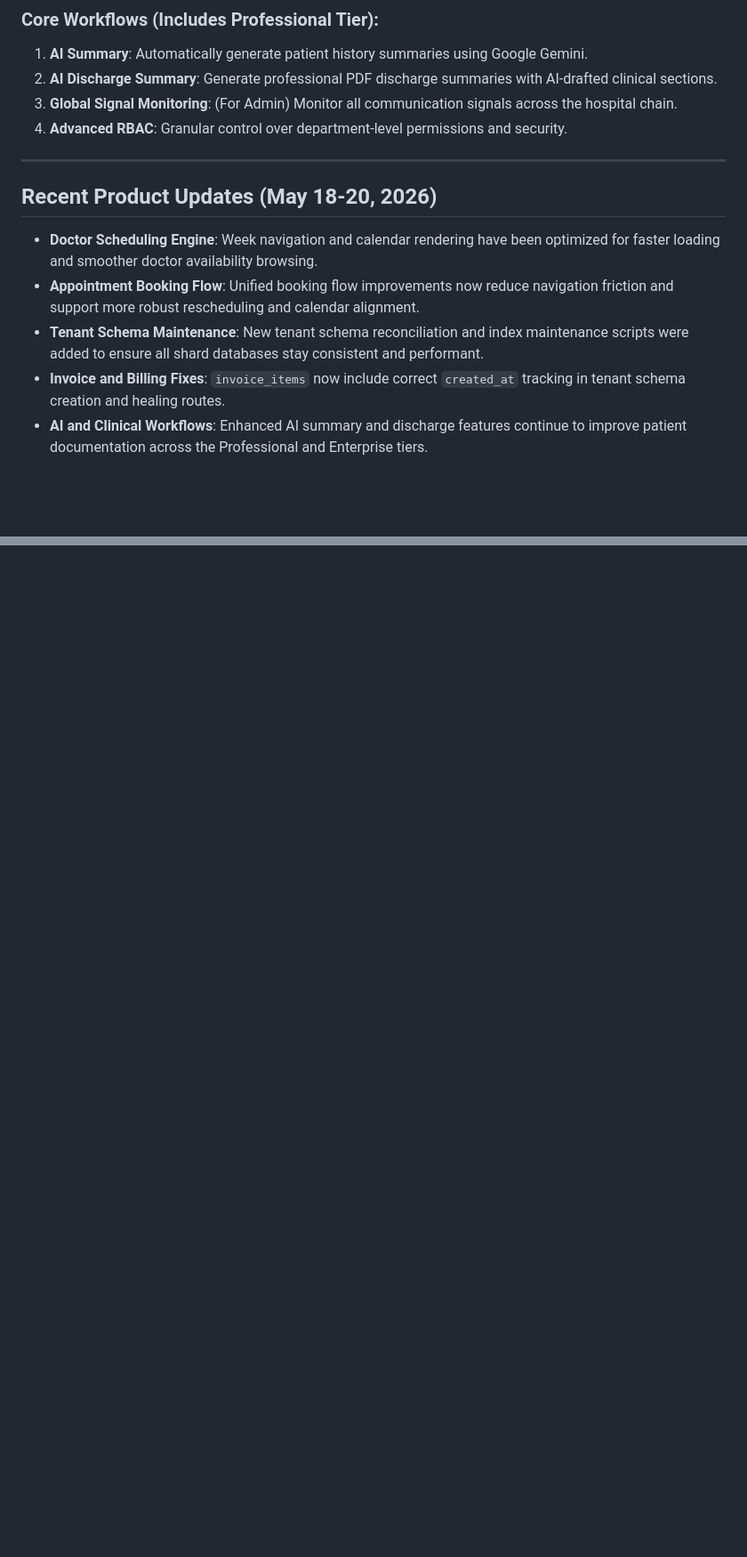
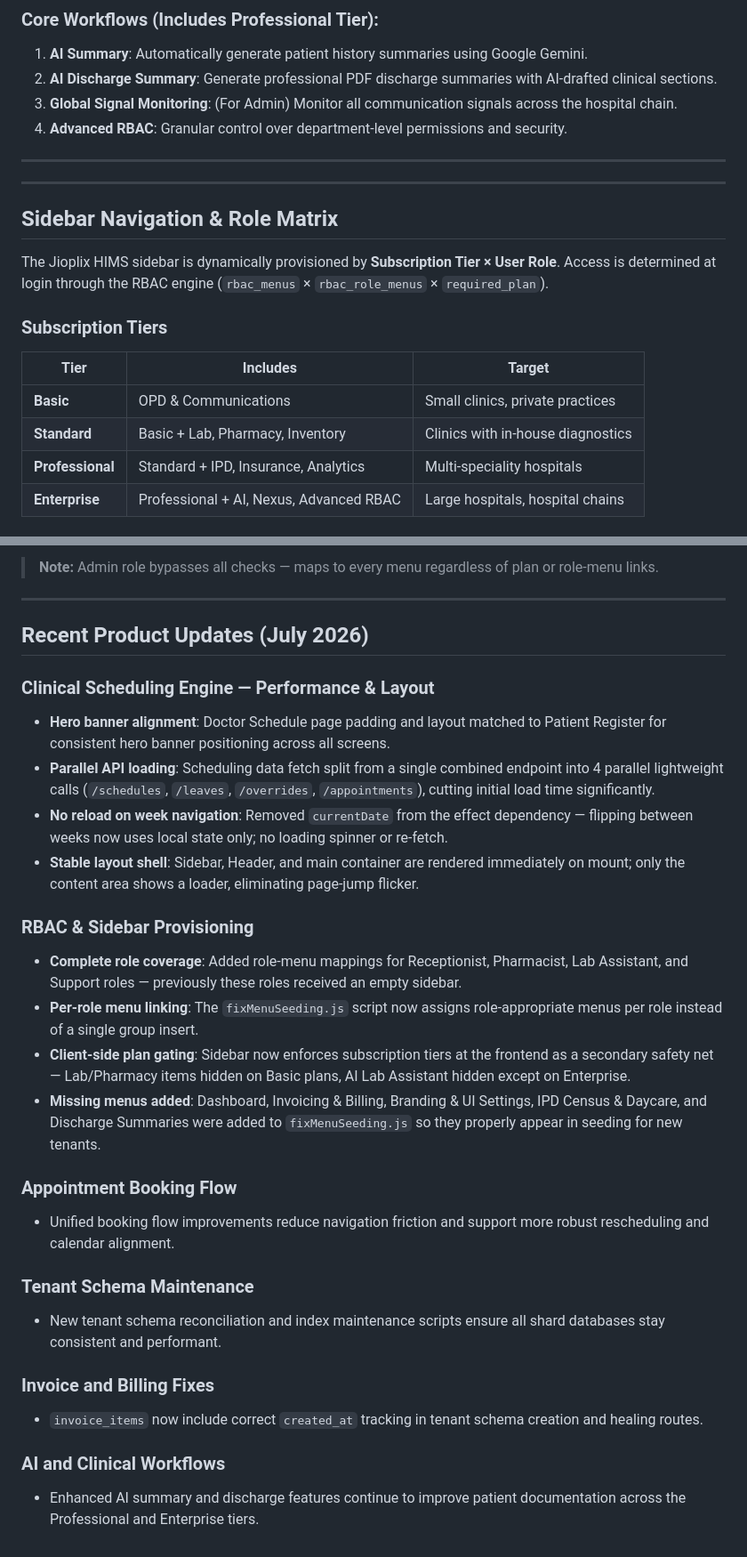
Before and after one commit to selva-aiprojects/jioplix, a Markdown page: docs/Manuals/HIMS_User_Manual.md, 2 parts joined by grey strips. Shown at 89% size. GitHub-like rendering; blank space fills up the shorter version.

Commit message:
docs: update user manual with RBAC matrix, sidebar groups, and scheduling engine updates

```diff
--- a/docs/Manuals/HIMS_User_Manual.md
+++ b/docs/Manuals/HIMS_User_Manual.md
@@ -64,9 +64,18 @@ Welcome to The Jioplix Health Information Management System (HIMS). Our platform
 
 ---
 
-## Recent Product Updates (May 18-20, 2026)
-- **Doctor Scheduling Engine**: Week navigation and calendar rendering have been optimized for faster loading and smoother doctor availability browsing.
-- **Appointment Booking Flow**: Unified booking flow improvements now reduce navigation friction and support more robust rescheduling and calendar alignment.
-- **Tenant Schema Maintenance**: New tenant schema reconciliation and index maintenance scripts were added to ensure all shard databases stay consistent and performant.
-- **Invoice and Billing Fixes**: `invoice_items` now include correct `created_at` tracking in tenant schema creation and healing routes.
-- **AI and Clinical Workflows**: Enhanced AI summary and discharge features continue to improve patient documentation across the Professional and Enterprise tiers.
+---
+
+## Sidebar Navigation & Role Matrix
+
+The Jioplix HIMS sidebar is dynamically provisioned by **Subscription Tier × User Role**. Access is determined at login through the RBAC engine (`rbac_menus` × `rbac_role_menus` × `required_plan`).
+
+### Subscription Tiers
+
+| Tier | Includes | Target |
+|------|----------|--------|
+| **Basic** | OPD & Communications | Small clinics, private practices |
+| **Standard** | Basic + Lab, Pharmacy, Inventory | Clinics with in-house diagnostics |
+| **Professional** | Standard + IPD, Insurance, Analytics | Multi-speciality hospitals |
+| **Enterprise** | Professional + AI, Nexus, Advanced RBAC | Large hospitals, hospital chains |
+
@@ -72,0 +120,29 @@ Welcome to The Jioplix Health Information Management System (HIMS). Our platform
+> **Note:** Admin role bypasses all checks — maps to every menu regardless of plan or role‑menu links.
+
+---
+
+## Recent Product Updates (July 2026)
+
+### Clinical Scheduling Engine — Performance & Layout
+- **Hero banner alignment**: Doctor Schedule page padding and layout matched to Patient Register for consistent hero banner positioning across all screens.
+- **Parallel API loading**: Scheduling data fetch split from a single combined endpoint into 4 parallel lightweight calls (`/schedules`, `/leaves`, `/overrides`, `/appointments`), cutting initial load time significantly.
+- **No reload on week navigation**: Removed `currentDate` from the effect dependency — flipping between weeks now uses local state only; no loading spinner or re-fetch.
+- **Stable layout shell**: Sidebar, Header, and main container are rendered immediately on mount; only the content area shows a loader, eliminating page-jump flicker.
+
+### RBAC & Sidebar Provisioning
+- **Complete role coverage**: Added role-menu mappings for Receptionist, Pharmacist, Lab Assistant, and Support roles — previously these roles received an empty sidebar.
+- **Per-role menu linking**: The `fixMenuSeeding.js` script now assigns role-appropriate menus per role instead of a single group insert.
+- **Client-side plan gating**: Sidebar now enforces subscription tiers at the frontend as a secondary safety net — Lab/Pharmacy items hidden on Basic plans, AI Lab Assistant hidden except on Enterprise.
+- **Missing menus added**: Dashboard, Invoicing & Billing, Branding & UI Settings, IPD Census & Daycare, and Discharge Summaries were added to `fixMenuSeeding.js` so they properly appear in seeding for new tenants.
+
+### Appointment Booking Flow
+- Unified booking flow improvements reduce navigation friction and support more robust rescheduling and calendar alignment.
+
+### Tenant Schema Maintenance
+- New tenant schema reconciliation and index maintenance scripts ensure all shard databases stay consistent and performant.
+
+### Invoice and Billing Fixes
+- `invoice_items` now include correct `created_at` tracking in tenant schema creation and healing routes.
+
+### AI and Clinical Workflows
+- Enhanced AI summary and discharge features continue to improve patient documentation across the Professional and Enterprise tiers.
```
Also changed, not shown: other parts of docs/Manuals/HIMS_User_Manual.md (+38 -0 lines).
